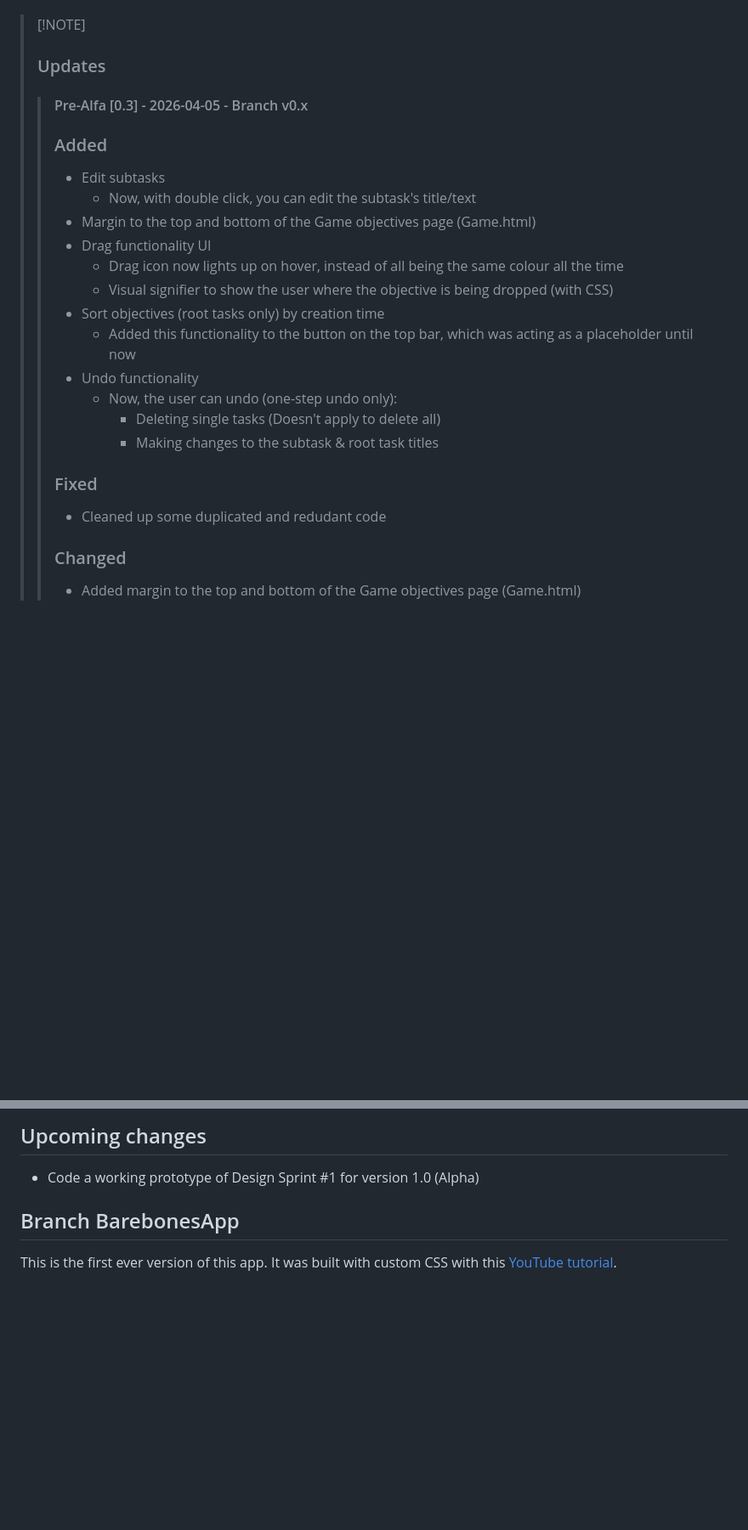
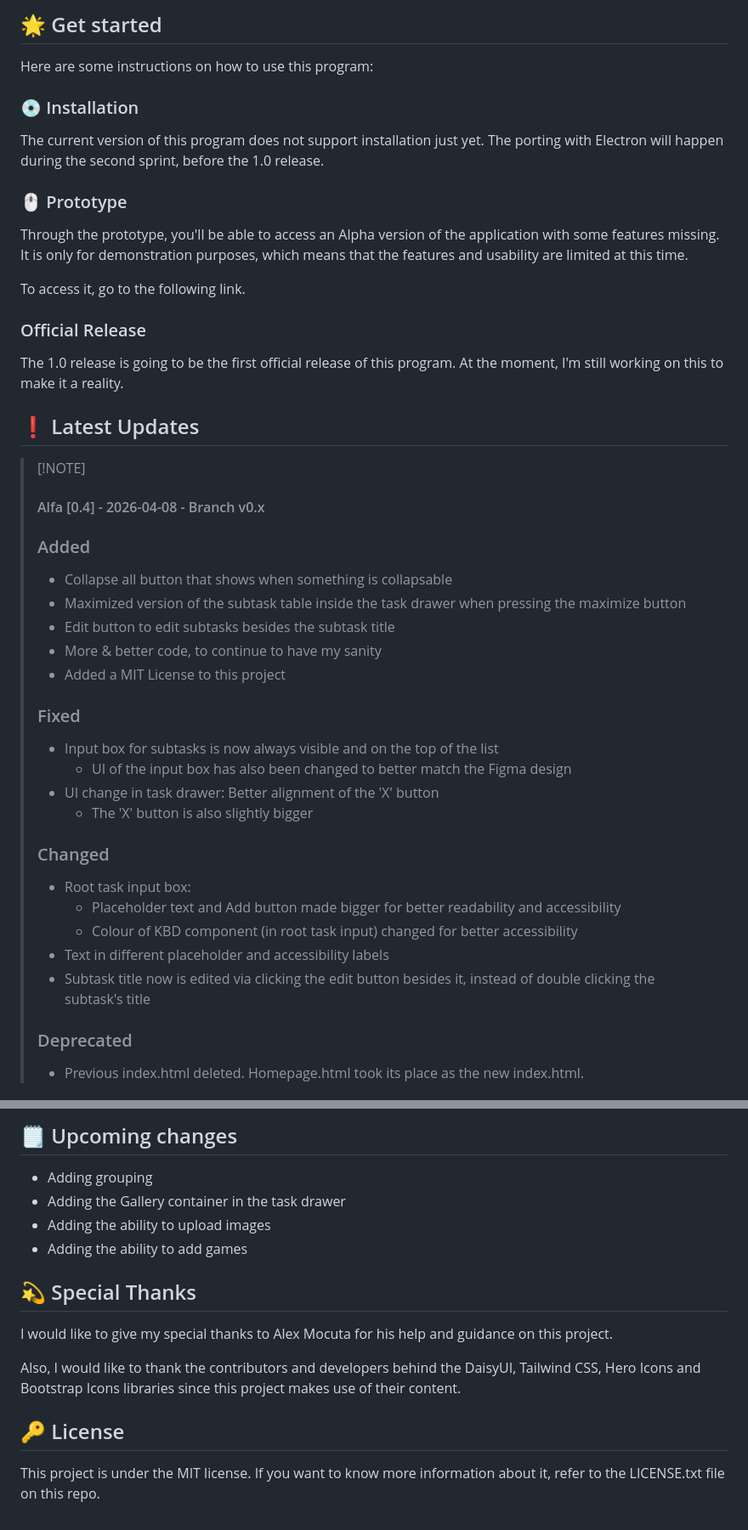
Before and after one commit to isalena5/Questless, a Markdown page: README.md, 2 parts joined by grey strips. Shown at 85% size. Drawn GitHub-style; blank space fills up the shorter version.

Commit message:
Update v0.4 - Alfa release

```diff
--- a/README.md
+++ b/README.md
@@ -6,25 +47,41 @@ Now, hold on. This ain't even public yet.
+## 🌟 Get started
+Here are some instructions on how to use this program:
+
+### 💿 Installation
+The current version of this program does not support installation just yet. The porting with Electron will happen during the second sprint, before the 1.0 release.
+
+### 🖱️ Prototype
+Through the prototype, you'll be able to access an Alpha version of the application with some features missing. It is only for demonstration purposes, which means that the features and usability are limited at this time.
+
+To access it, go to the following link.
+
+### Official Release
+The 1.0 release is going to be the first official release of this program. At the moment, I'm still working on this to make it a reality.
+
+## ❗ Latest Updates
 
 > \[!NOTE]
-> ### Updates
->> #### Pre-Alfa [0.3] - 2026-04-05 - Branch v0.x
->> ### Added
->> - Edit subtasks
->>    - Now, with double click, you can edit the subtask's title/text
->> - Margin to the top and bottom of the Game objectives page (Game.html)
->> - Drag functionality UI
->>    - Drag icon now lights up on hover, instead of all being the same colour all the time
->>    - Visual signifier to show the user where the objective is being dropped (with CSS)
->> - Sort objectives (root tasks only) by creation time
->>    - Added this functionality to the button on the top bar, which was acting as a placeholder until now
->> - Undo functionality
->>    - Now, the user can undo (one-step undo only):
->>        - Deleting single tasks (Doesn't apply to delete all)
->>        - Making changes to the subtask & root task titles
->>
->> ### Fixed
->> - Cleaned up some duplicated and redudant code
->>
->> ### Changed
->> - Added margin to the top and bottom of the Game objectives page (Game.html)
->>
+> #### Alfa [0.4] - 2026-04-08 - Branch v0.x
+> ### Added
+> - Collapse all button that shows when something is collapsable
+> - Maximized version of the subtask table inside the task drawer when pressing the maximize button
+> - Edit button to edit subtasks besides the subtask title
+> - More & better code, to continue to have my sanity
+> - Added a MIT License to this project
+>
+> ### Fixed
+> - Input box for subtasks is now always visible and on the top of the list
+>     - UI of the input box has also been changed to better match the Figma design
+> - UI change in task drawer: Better alignment of the 'X' button
+>     - The 'X' button is also slightly bigger
+>
+> ### Changed
+> - Root task input box:
+>     - Placeholder text and Add button made bigger for better readability and accessibility
+>     - Colour of KBD component (in root task input) changed for better accessibility
+> - Text in different placeholder and accessibility labels
+> - Subtask title now is edited via clicking the edit button besides it, instead of double clicking the subtask's title
+>
+> ### Deprecated
+> - Previous index.html deleted. Homepage.html took its place as the new index.html.
 
@@ -31,6 +90,14 @@ Now, hold on. This ain't even public yet.
 
-## Upcoming changes
-- Code a working prototype of Design Sprint #1 for version 1.0 (Alpha)
+## 🗒️ Upcoming changes
+- Adding grouping
+- Adding the Gallery container in the task drawer
+- Adding the ability to upload images
+- Adding the ability to add games
 
-## Branch BarebonesApp
-This is the first ever version of this app. It was built with custom CSS with this [YouTube tutorial](https://youtu.be/G0jO8kUrg-I?si=6fqAX5_d_Y60PDST).
+## 💫 Special Thanks
+I would like to give my special thanks to Alex Mocuta for his help and guidance on this project.
+
+Also, I would like to thank the contributors and developers behind the DaisyUI, Tailwind CSS, Hero Icons and Bootstrap Icons libraries since this project makes use of their content.
+
+## 🔑 License
+This project is under the MIT license. If you want to know more information about it, refer to the LICENSE.txt file on this repo.
```
Also changed, not shown: other parts of README.md (+47 -4 lines), changelog.md (+24 -0 lines), Logotype_Banner.png (added), 15 other files.
